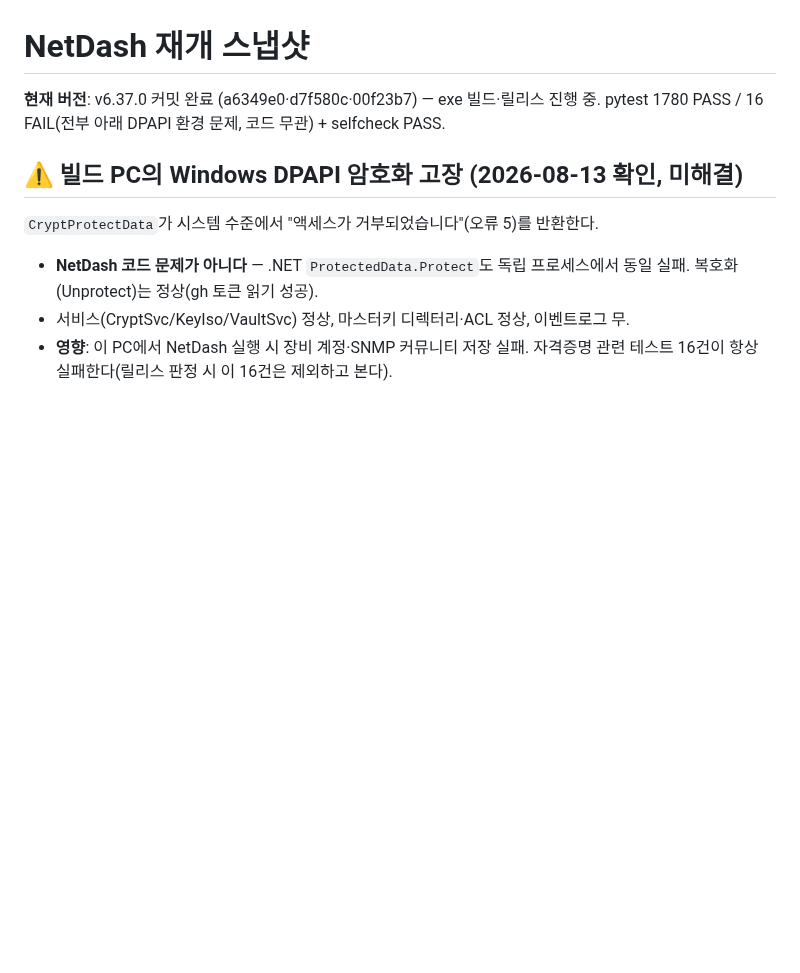
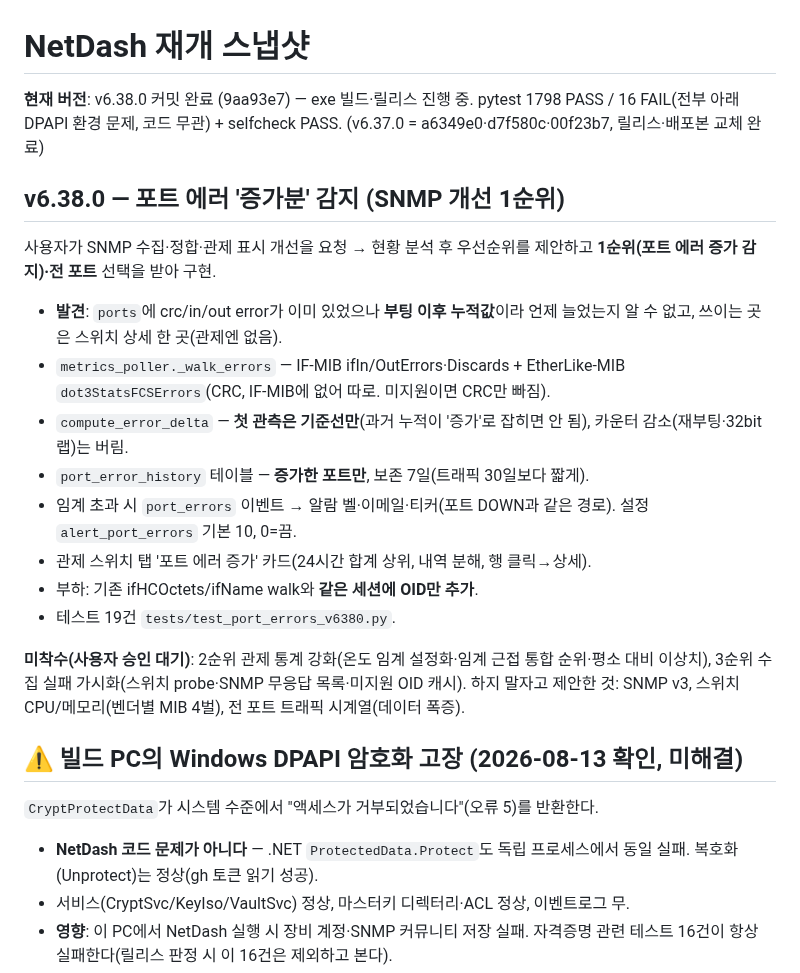
Before and after one commit to yonguncho/netdash-m1, a Markdown page: NetDash_RESUME.md, the part around the change. Rendered like a GitHub page; blank space fills up the shorter version.

Commit message:
docs: RESUME v6.38.0 반영
Co-Authored-By: Claude <noreply@anthropic.com>

```diff
--- a/NetDash_RESUME.md
+++ b/NetDash_RESUME.md
@@ -1,7 +1,31 @@
 # NetDash 재개 스냅샷
 
-**현재 버전**: v6.37.0 커밋 완료 (a6349e0·d7f580c·00f23b7) — exe 빌드·릴리스 진행 중.
-pytest 1780 PASS / 16 FAIL(전부 아래 DPAPI 환경 문제, 코드 무관) + selfcheck PASS.
+**현재 버전**: v6.38.0 커밋 완료 (9aa93e7) — exe 빌드·릴리스 진행 중.
+pytest 1798 PASS / 16 FAIL(전부 아래 DPAPI 환경 문제, 코드 무관) + selfcheck PASS.
+(v6.37.0 = a6349e0·d7f580c·00f23b7, 릴리스·배포본 교체 완료)
+
+## v6.38.0 — 포트 에러 '증가분' 감지 (SNMP 개선 1순위)
+
+사용자가 SNMP 수집·정합·관제 표시 개선을 요청 → 현황 분석 후 우선순위를 제안하고
+**1순위(포트 에러 증가 감지)·전 포트** 선택을 받아 구현.
+
+- **발견**: `ports`에 crc/in/out error가 이미 있었으나 **부팅 이후 누적값**이라
+  언제 늘었는지 알 수 없고, 쓰이는 곳은 스위치 상세 한 곳(관제엔 없음).
+- `metrics_poller._walk_errors` — IF-MIB ifIn/OutErrors·Discards +
+  EtherLike-MIB `dot3StatsFCSErrors`(CRC, IF-MIB에 없어 따로. 미지원이면 CRC만 빠짐).
+- `compute_error_delta` — **첫 관측은 기준선만**(과거 누적이 '증가'로 잡히면 안 됨),
+  카운터 감소(재부팅·32bit 랩)는 버림.
+- `port_error_history` 테이블 — **증가한 포트만**, 보존 7일(트래픽 30일보다 짧게).
+- 임계 초과 시 `port_errors` 이벤트 → 알람 벨·이메일·티커(포트 DOWN과 같은 경로).
+  설정 `alert_port_errors` 기본 10, 0=끔.
+- 관제 스위치 탭 '포트 에러 증가' 카드(24시간 합계 상위, 내역 분해, 행 클릭→상세).
+- 부하: 기존 ifHCOctets/ifName walk와 **같은 세션에 OID만 추가**.
+- 테스트 19건 `tests/test_port_errors_v6380.py`.
+
+**미착수(사용자 승인 대기)**: 2순위 관제 통계 강화(온도 임계 설정화·임계 근접
+통합 순위·평소 대비 이상치), 3순위 수집 실패 가시화(스위치 probe·SNMP 무응답
+목록·미지원 OID 캐시). 하지 말자고 제안한 것: SNMP v3, 스위치 CPU/메모리(벤더별
+MIB 4벌), 전 포트 트래픽 시계열(데이터 폭증).
 
 ## ⚠ 빌드 PC의 Windows DPAPI 암호화 고장 (2026-08-13 확인, 미해결)
 
```
